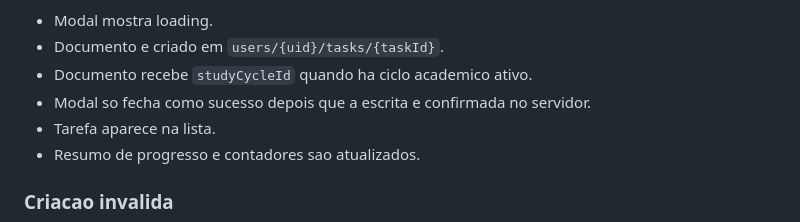
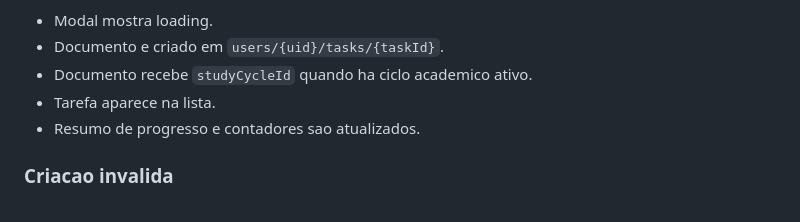
Before and after one commit to vitormarques7/flutter_academic_manager_app, a Markdown page: docs/manual_testing.md, the part around the change. GitHub-like rendering.

```diff
--- a/docs/manual_testing.md
+++ b/docs/manual_testing.md
@@ -128,7 +128,6 @@ Resultado esperado:
 - Modal mostra loading.
 - Documento e criado em `users/{uid}/tasks/{taskId}`.
 - Documento recebe `studyCycleId` quando ha ciclo academico ativo.
-- Modal so fecha como sucesso depois que a escrita e confirmada no servidor.
 - Tarefa aparece na lista.
 - Resumo de progresso e contadores sao atualizados.
 
```
Also changed, not shown: docs/firestore_schema.md (+0 -2 lines).
